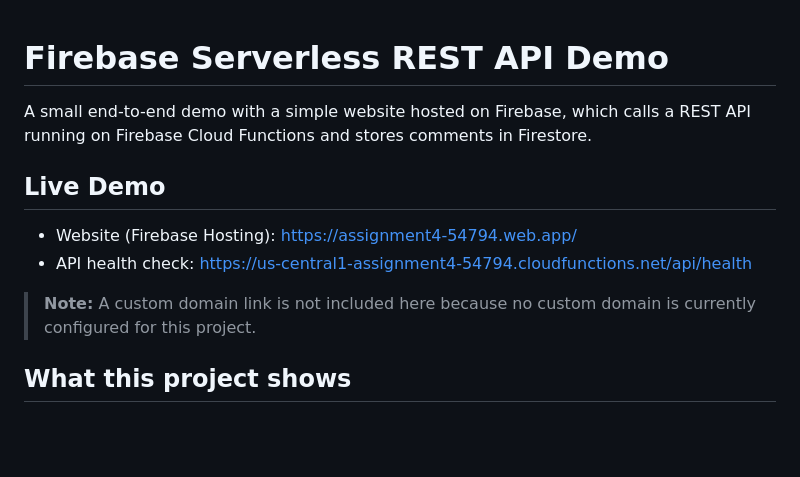
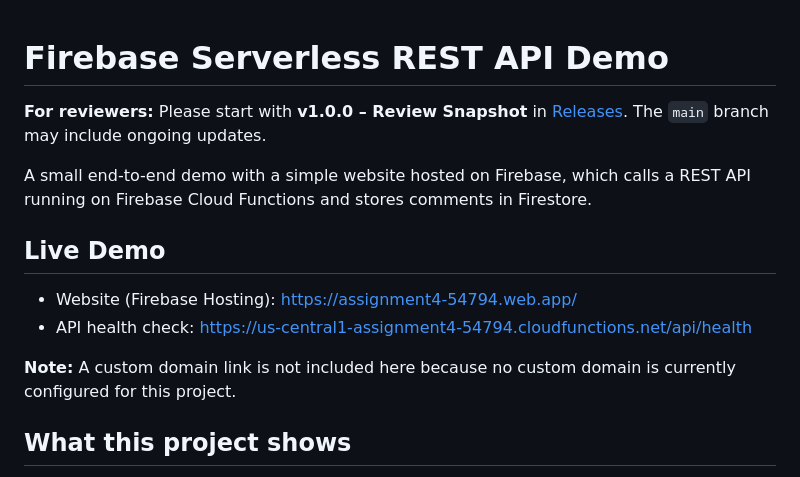
Before and after one commit to sdaly-ie/firebase-serverless-rest-api, a Markdown page: README.md, the part around the change. Rendered like a GitHub page; blank space fills up the shorter version.

Commit message:
Docs: Add reviewer link to v1.0.0 release
Adds a prominent reviewer note at the top of the README linking to the v1.0.0 “Review Snapshot” release, so reviewers see a stable snapshot while main continues to evolve.

```diff
--- a/README.md
+++ b/README.md
@@ -1,4 +1,6 @@
 # Firebase Serverless REST API Demo
+
+**For reviewers:** Please start with **v1.0.0 – Review Snapshot** in [Releases](https://github.com/sdaly-ie/firebase-serverless-rest-api/releases). The `main` branch may include ongoing updates.
 
 A small end-to-end demo with a simple website hosted on Firebase, which calls a REST API running on Firebase Cloud Functions and stores comments in Firestore.
 
@@ -6,7 +8,7 @@ A small end-to-end demo with a simple website hosted on Firebase, which calls a
 - Website (Firebase Hosting): https://assignment4-54794.web.app/
 - API health check: https://us-central1-assignment4-54794.cloudfunctions.net/api/health
 
-> **Note:** A custom domain link is not included here because no custom domain is currently configured for this project.
+**Note:** A custom domain link is not included here because no custom domain is currently configured for this project.
 
 ## What this project shows
 - A static website (HTML5/CSS3/JavaScript) deployed with Firebase Hosting
```
